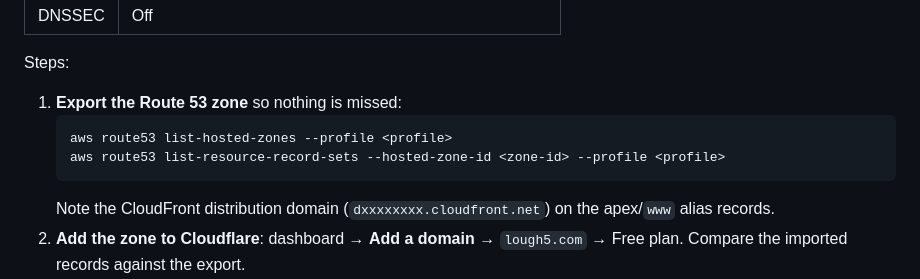
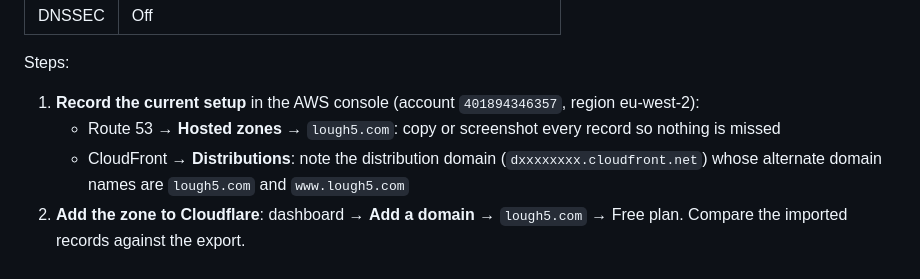
Before and after one commit to eoinmullan/lough-5-site, a Markdown page: DEPLOYMENT.md, the part around the change. GitHub-like rendering.

Commit message:
Use AWS console instead of CLI for DNS migration steps
Co-Authored-By: Claude Opus 5.5 <noreply@anthropic.com>

````diff
--- a/DEPLOYMENT.md
+++ b/DEPLOYMENT.md
@@ -59,12 +59,9 @@ Current setup (as of Oct 2026):
 
 Steps:
 
-1. **Export the Route 53 zone** so nothing is missed:
-   ```bash
-   aws route53 list-hosted-zones --profile <profile>
-   aws route53 list-resource-record-sets --hosted-zone-id <zone-id> --profile <profile>
-   ```
-   Note the CloudFront distribution domain (`dxxxxxxxx.cloudfront.net`) on the apex/`www` alias records.
+1. **Record the current setup** in the AWS console (account `401894346357`, region eu-west-2):
+   - Route 53 → **Hosted zones** → `lough5.com`: copy or screenshot every record so nothing is missed
+   - CloudFront → **Distributions**: note the distribution domain (`dxxxxxxxx.cloudfront.net`) whose alternate domain names are `lough5.com` and `www.lough5.com`
 2. **Add the zone to Cloudflare**: dashboard → **Add a domain** → `lough5.com` → Free plan. Compare the imported records against the export.
 3. **Fix the imported apex/`www` records.** Route 53 aliases import as A/AAAA records pointing at CloudFront IPs, which change over time. Replace them with `CNAME` records to the CloudFront domain, set to **DNS only** (grey cloud), so the old site keeps working during the switch.
 4. **Change nameservers at Blacknight** to the two Cloudflare nameservers shown in the dashboard.
````
